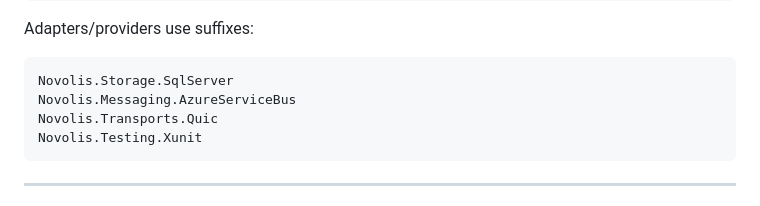
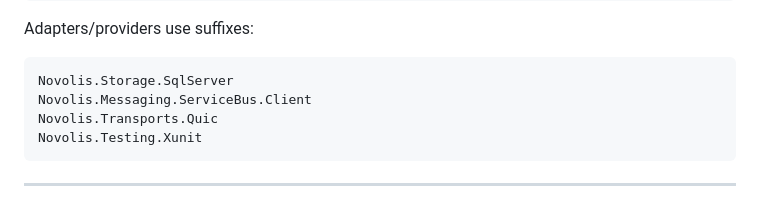
Before and after one commit to Novolis-Platform/.github, a Markdown page: plans/bootstrapping-organization.md, the part around the change. Rendered like a GitHub page.

````diff
--- a/plans/bootstrapping-organization.md
+++ b/plans/bootstrapping-organization.md
@@ -152,7 +152,7 @@ Adapters/providers use suffixes:
 
 ```txt
 Novolis.Storage.SqlServer
-Novolis.Messaging.AzureServiceBus
+Novolis.Messaging.ServiceBus.Client
 Novolis.Transports.Quic
 Novolis.Testing.Xunit
 ```
````
